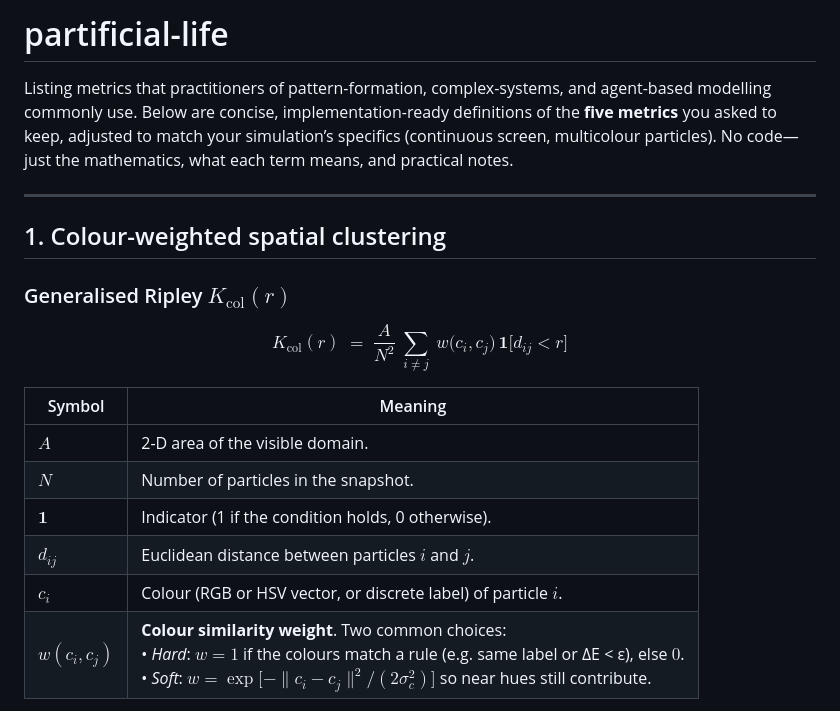
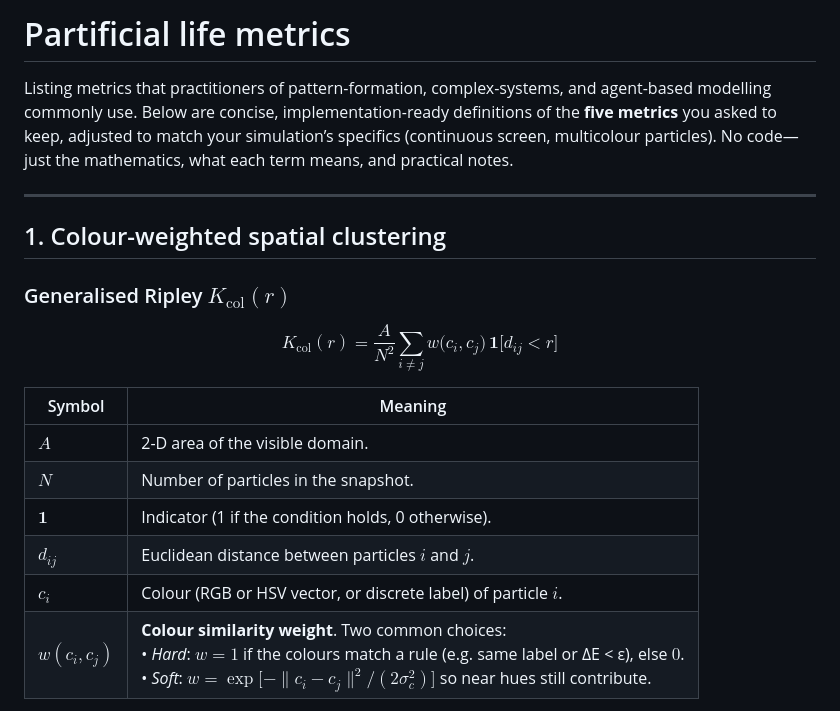
Before and after one commit to Marchev-Science/partificial-life, a Markdown page: metrics.md, the part around one of its changes. GitHub-like rendering.

```diff
--- a/README.md
+++ b/metrics.md
@@ -1,4 +1,4 @@
-# partificial-life
+# Partificial life metrics
 
 Listing metrics that practitioners of pattern-formation, complex-systems, and agent-based modelling commonly use. Below are concise, implementation-ready definitions of the **five metrics** you asked to keep, adjusted to match your simulation’s specifics (continuous screen, multicolour particles).  No code—just the mathematics, what each term means, and practical notes.
 
@@ -9,19 +9,19 @@ Listing metrics that practitioners of pattern-formation, complex-systems, and ag
 ### Generalised Ripley $K_\mathrm{col}(r)$
 
 $$
-K_\mathrm{col}(r)\;=\;\frac{A}{N^{2}}\;
+K_\mathrm{col}(r) = \frac{A}{N^{2}}
       \sum_{i\neq j}
-      \;w\!\bigl(c_i, c_j\bigr)\,
+       w\!\bigl(c_i, c_j\bigr)\,
       \mathbf 1\!\bigl[d_{ij}<r\bigr]
 $$
 
 | Symbol       | Meaning                                                                                                                                                                                                                                 |
-| ------------ | --------------------------------------------------------------------------------------------------------------------------------------------------------------------------------------------------------------------------------------- |
-| $A$          | 2-D area of the visible domain.                                                                                                                                                                                                         |
-| $N$          | Number of particles in the snapshot.                                                                                                                                                                                                    |
-| $\mathbf 1$  | Indicator (1 if the condition holds, 0 otherwise).                                                                                                                                                                                      |
-| $d_{ij}$     | Euclidean distance between particles $i$ and $j$.                                                                                                                                                                                       |
-| $c_i$        | Colour (RGB or HSV vector, or discrete label) of particle $i$.                                                                                                                                                                          |
+| ------------ | ------------------------------------------------------------------------------------------------------------------------------------------- |
+| $A$          | 2-D area of the visible domain.                                                                                                             |
+| $N$          | Number of particles in the snapshot.                                                                                                        |
+| $\mathbf 1$  | Indicator (1 if the condition holds, 0 otherwise).                                                                                          |
+| $d_{ij}$     | Euclidean distance between particles $i$ and $j$.                                                                                           |
+| $c_i$        | Colour (RGB or HSV vector, or discrete label) of particle $i$.                                                                              |
 | $w(c_i,c_j)$ | **Colour similarity weight**.  Two common choices:<br>• *Hard*: $w=1$ if the colours match a rule (e.g. same label or ΔE < ε), else $0$.<br>• *Soft*: $w=\exp\!\bigl[-\|c_i-c_j\|^2/(2\sigma_c^2)\bigr]$ so near hues still contribute. |
 
 *Interpretation* – Compare $K_\mathrm{col}(r)$ to the theoretical value for a random, colour-independent distribution $K_\text{Poisson}(r)=\pi r^{2}$.
```
Also changed, not shown: other parts of metrics.md (+9 -13 lines).
